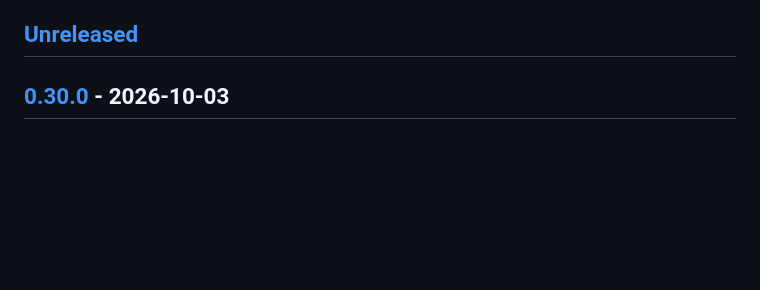
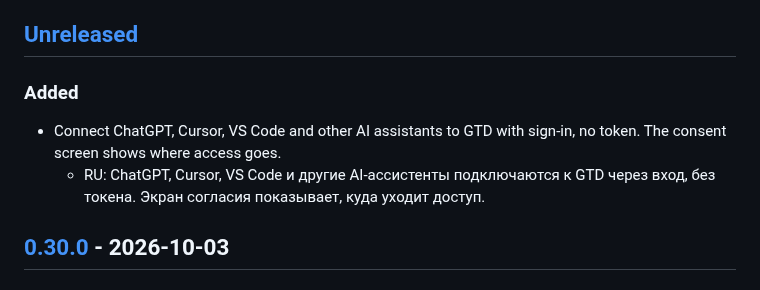
Before and after one commit to alxndr-bnd/gtd, a Markdown page: CHANGELOG.md, the part around the change. GitHub-like rendering; blank space fills up the shorter version.

Commit message:
CHANGELOG: other MCP clients (SERBITO-375)
Co-Authored-By: Claude Opus 5.5 <noreply@anthropic.com>

```diff
--- a/CHANGELOG.md
+++ b/CHANGELOG.md
@@ -15,6 +15,10 @@ shows the page in both languages. `changelog.py` parses this file for the site a
 - Write for users: what they can now do or what got fixed, 1–5 short lines per release, no internal jargon.
 
 ## [Unreleased]
+
+### Added
+- Connect ChatGPT, Cursor, VS Code and other AI assistants to GTD with sign-in, no token. The consent screen shows where access goes.
+  - RU: ChatGPT, Cursor, VS Code и другие AI-ассистенты подключаются к GTD через вход, без токена. Экран согласия показывает, куда уходит доступ.
 
 ## [0.30.0] - 2026-10-03
 
```
